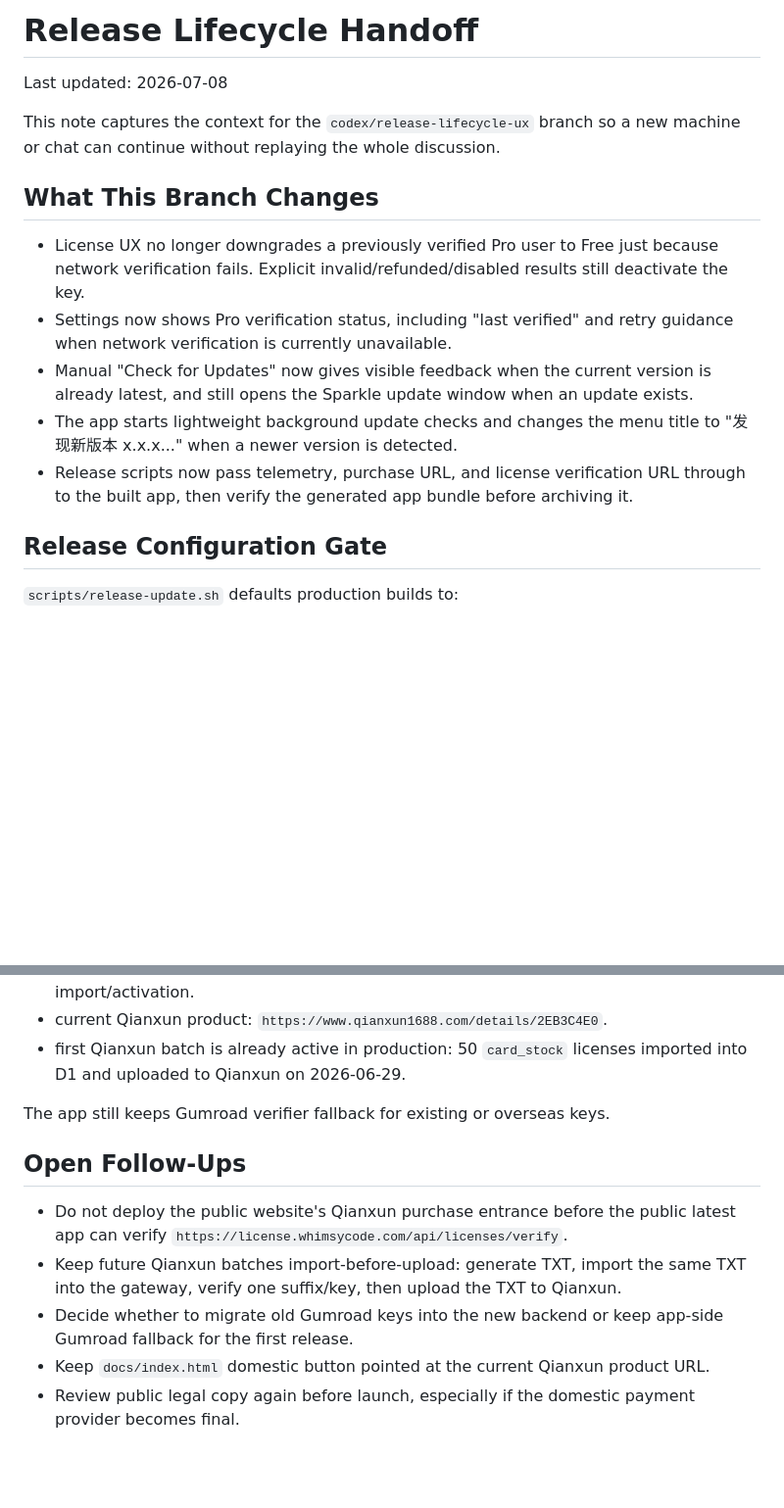
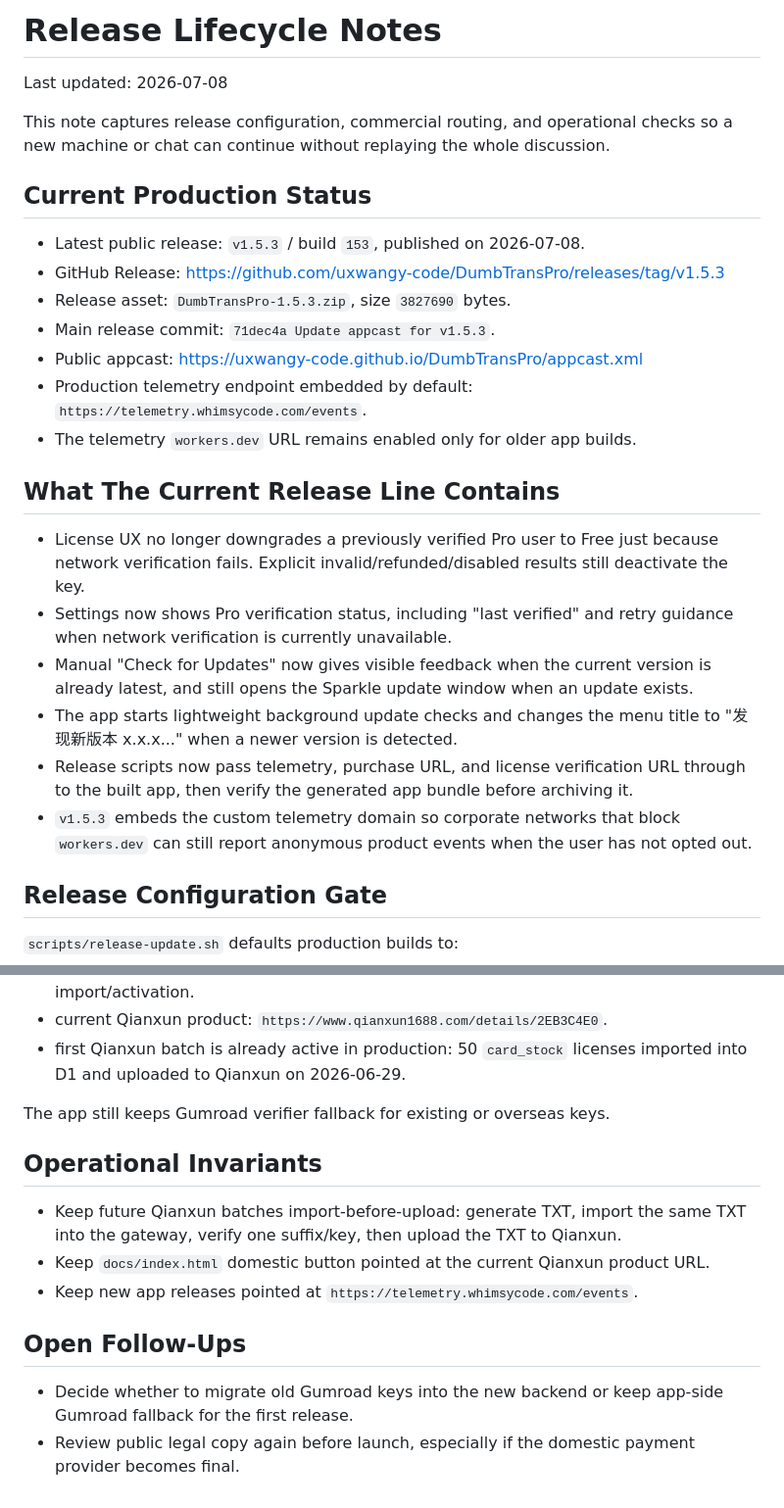
Before and after one commit to uxwangy-code/DumbTransPro, a Markdown page: docs/release-lifecycle-next.md, 2 parts joined by grey strips. Shown at 98% size. Drawn GitHub-style; blank space fills up the shorter version.

Commit message:
Sync release docs after v1.5.3

```diff
--- a/docs/release-lifecycle-next.md
+++ b/docs/release-lifecycle-next.md
@@ -1,16 +1,32 @@
-# Release Lifecycle Handoff
+# Release Lifecycle Notes
 
 Last updated: 2026-07-08
 
-This note captures the context for the `codex/release-lifecycle-ux` branch so a new machine or chat can continue without replaying the whole discussion.
+This note captures release configuration, commercial routing, and operational
+checks so a new machine or chat can continue without replaying the whole
+discussion.
 
-## What This Branch Changes
+## Current Production Status
+
+- Latest public release: `v1.5.3` / build `153`, published on 2026-07-08.
+- GitHub Release: <https://github.com/uxwangy-code/DumbTransPro/releases/tag/v1.5.3>
+- Release asset: `DumbTransPro-1.5.3.zip`, size `3827690` bytes.
+- Main release commit: `71dec4a Update appcast for v1.5.3`.
+- Public appcast: <https://uxwangy-code.github.io/DumbTransPro/appcast.xml>
+- Production telemetry endpoint embedded by default:
+  `https://telemetry.whimsycode.com/events`.
+- The telemetry `workers.dev` URL remains enabled only for older app builds.
+
+## What The Current Release Line Contains
 
 - License UX no longer downgrades a previously verified Pro user to Free just because network verification fails. Explicit invalid/refunded/disabled results still deactivate the key.
 - Settings now shows Pro verification status, including "last verified" and retry guidance when network verification is currently unavailable.
 - Manual "Check for Updates" now gives visible feedback when the current version is already latest, and still opens the Sparkle update window when an update exists.
 - The app starts lightweight background update checks and changes the menu title to "发现新版本 x.x.x..." when a newer version is detected.
 - Release scripts now pass telemetry, purchase URL, and license verification URL through to the built app, then verify the generated app bundle before archiving it.
+- `v1.5.3` embeds the custom telemetry domain so corporate networks that block
+  `workers.dev` can still report anonymous product events when the user has not
+  opted out.
 
 ## Release Configuration Gate
 
@@ -114,10 +130,13 @@ The deployed backend now:
 
 The app still keeps Gumroad verifier fallback for existing or overseas keys.
 
+## Operational Invariants
+
+- Keep future Qianxun batches import-before-upload: generate TXT, import the same TXT into the gateway, verify one suffix/key, then upload the TXT to Qianxun.
+- Keep `docs/index.html` domestic button pointed at the current Qianxun product URL.
+- Keep new app releases pointed at `https://telemetry.whimsycode.com/events`.
+
 ## Open Follow-Ups
 
-- Do not deploy the public website's Qianxun purchase entrance before the public latest app can verify `https://license.whimsycode.com/api/licenses/verify`.
-- Keep future Qianxun batches import-before-upload: generate TXT, import the same TXT into the gateway, verify one suffix/key, then upload the TXT to Qianxun.
 - Decide whether to migrate old Gumroad keys into the new backend or keep app-side Gumroad fallback for the first release.
-- Keep `docs/index.html` domestic button pointed at the current Qianxun product URL.
 - Review public legal copy again before launch, especially if the domestic payment provider becomes final.
```
Also changed, not shown: AGENTS.md (added, +73 -0 lines), README.md (+4 -2 lines).
